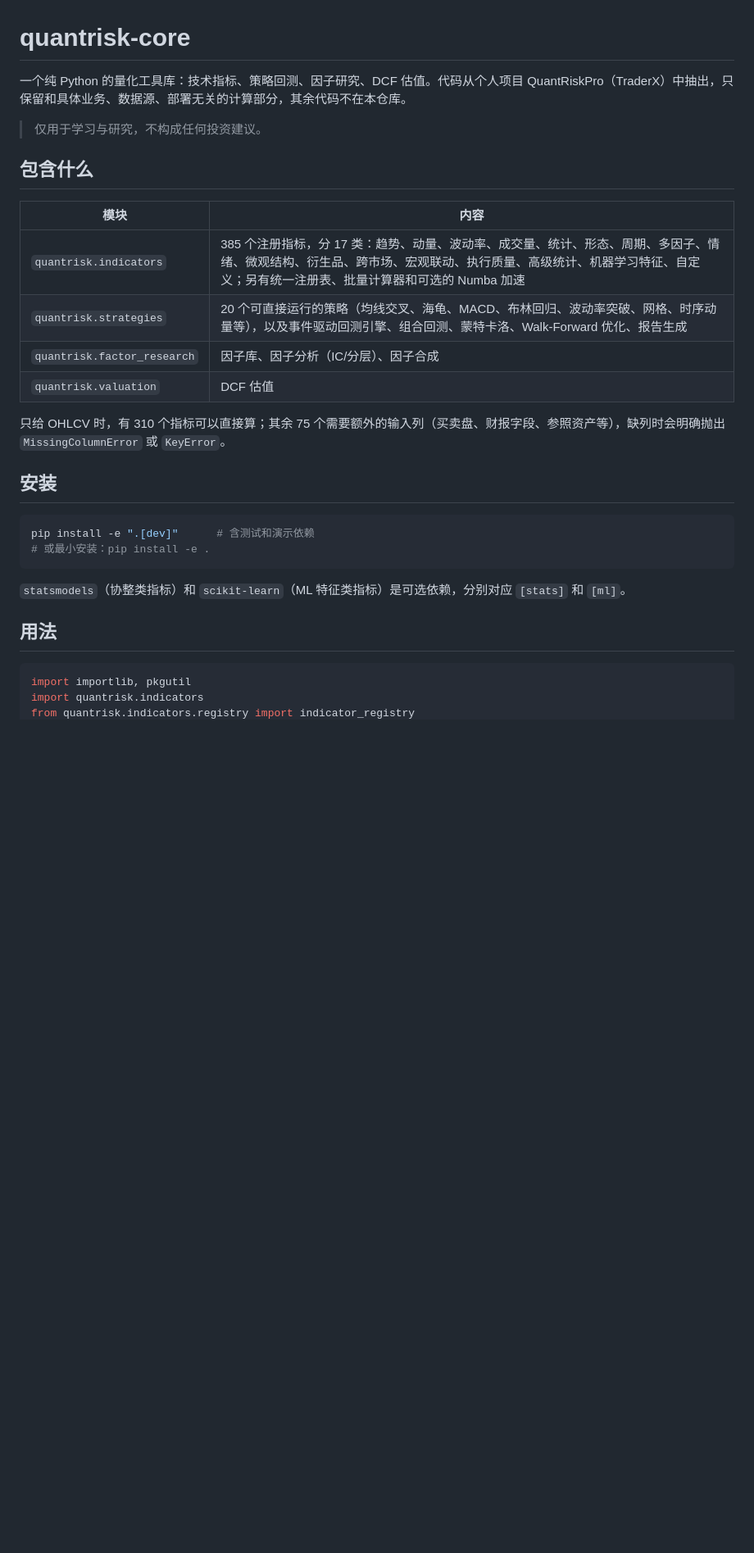
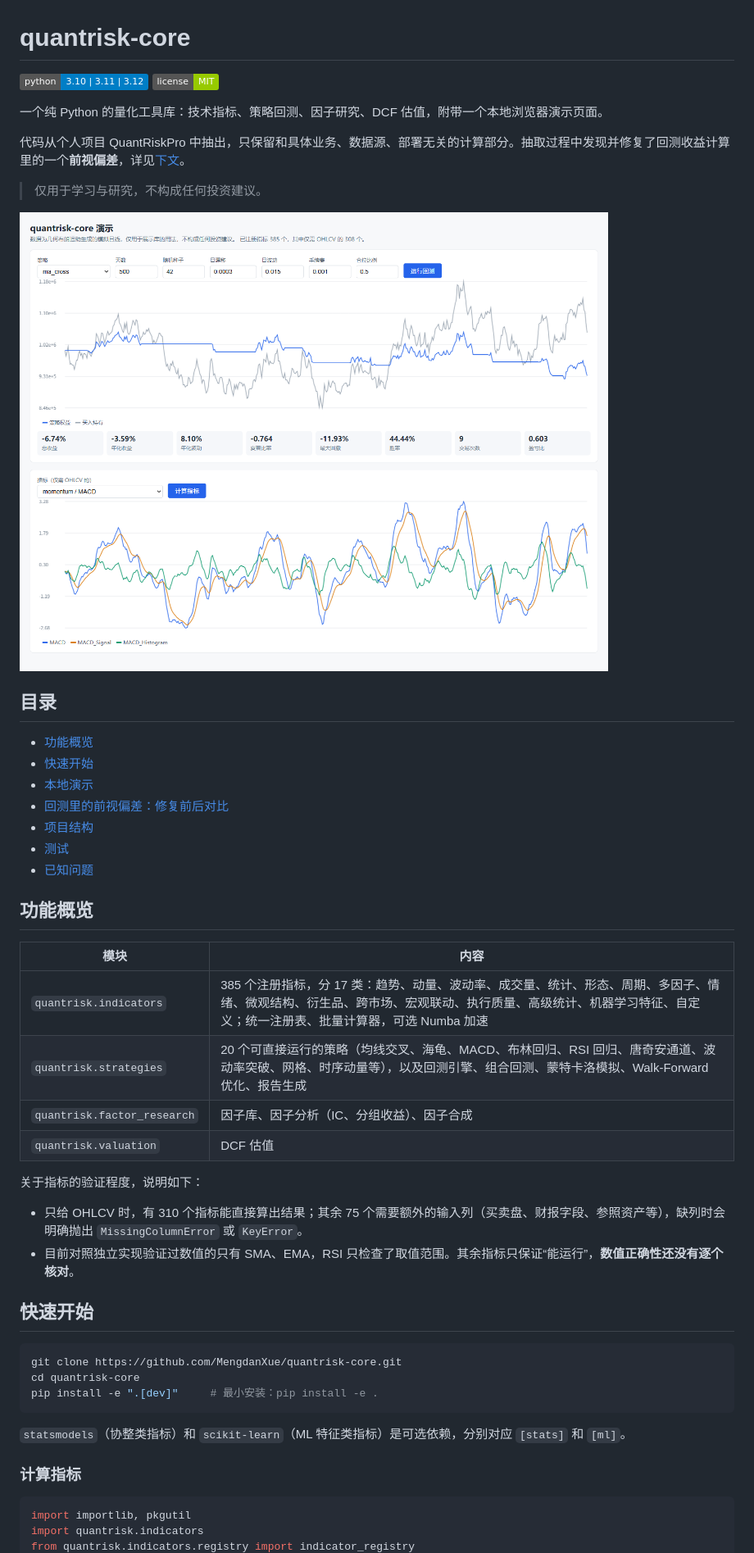
Before and after one commit to MengdanXue/quantrisk-core, a Markdown page: README.md, the part around one of its changes. Shown at 82% size. Drawn GitHub-style; pictures changed too: docs/images/demo-overview.png (added); badges without logos; blank space fills up the shorter version.

````diff
--- a/README.md
+++ b/README.md
@@ -1,30 +1,51 @@
 # quantrisk-core
 
-一个纯 Python 的量化工具库：技术指标、策略回测、因子研究、DCF 估值。代码从个人项目 QuantRiskPro（TraderX）中抽出，只保留和具体业务、数据源、部署无关的计算部分，其余代码不在本仓库。
+![python](https://img.shields.io/badge/python-3.10%20%7C%203.11%20%7C%203.12-blue)
+[![license](https://img.shields.io/badge/license-MIT-green)](LICENSE)
+
+一个纯 Python 的量化工具库：技术指标、策略回测、因子研究、DCF 估值，附带一个本地浏览器演示页面。
+
+代码从个人项目 QuantRiskPro 中抽出，只保留和具体业务、数据源、部署无关的计算部分。抽取过程中发现并修复了回测收益计算里的一个**前视偏差**，详见[下文](#回测里的前视偏差修复前后对比)。
 
 > 仅用于学习与研究，不构成任何投资建议。
 
-## 包含什么
+![演示页面](docs/images/demo-overview.png)
+
+## 目录
+
+- [功能概览](#功能概览)
+- [快速开始](#快速开始)
+- [本地演示](#本地演示)
+- [回测里的前视偏差：修复前后对比](#回测里的前视偏差修复前后对比)
+- [项目结构](#项目结构)
+- [测试](#测试)
+- [已知问题](#已知问题)
+
+## 功能概览
 
 | 模块 | 内容 |
 |---|---|
-| `quantrisk.indicators` | 385 个注册指标，分 17 类：趋势、动量、波动率、成交量、统计、形态、周期、多因子、情绪、微观结构、衍生品、跨市场、宏观联动、执行质量、高级统计、机器学习特征、自定义；另有统一注册表、批量计算器和可选的 Numba 加速 |
-| `quantrisk.strategies` | 20 个可直接运行的策略（均线交叉、海龟、MACD、布林回归、波动率突破、网格、时序动量等），以及事件驱动回测引擎、组合回测、蒙特卡洛、Walk-Forward 优化、报告生成 |
-| `quantrisk.factor_research` | 因子库、因子分析（IC/分层）、因子合成 |
+| `quantrisk.indicators` | 385 个注册指标，分 17 类：趋势、动量、波动率、成交量、统计、形态、周期、多因子、情绪、微观结构、衍生品、跨市场、宏观联动、执行质量、高级统计、机器学习特征、自定义；统一注册表、批量计算器，可选 Numba 加速 |
+| `quantrisk.strategies` | 20 个可直接运行的策略（均线交叉、海龟、MACD、布林回归、RSI 回归、唐奇安通道、波动率突破、网格、时序动量等），以及回测引擎、组合回测、蒙特卡洛模拟、Walk-Forward 优化、报告生成 |
+| `quantrisk.factor_research` | 因子库、因子分析（IC、分组收益）、因子合成 |
 | `quantrisk.valuation` | DCF 估值 |
 
-只给 OHLCV 时，有 310 个指标可以直接算；其余 75 个需要额外的输入列（买卖盘、财报字段、参照资产等），缺列时会明确抛出 `MissingColumnError` 或 `KeyError`。
+关于指标的验证程度，说明如下：
 
-## 安装
+- 只给 OHLCV 时，有 310 个指标能直接算出结果；其余 75 个需要额外的输入列（买卖盘、财报字段、参照资产等），缺列时会明确抛出 `MissingColumnError` 或 `KeyError`。
+- 目前对照独立实现验证过数值的只有 SMA、EMA，RSI 只检查了取值范围。其余指标只保证“能运行”，**数值正确性还没有逐个核对**。
+
+## 快速开始
 
 ```bash
-pip install -e ".[dev]"      # 含测试和演示依赖
-# 或最小安装：pip install -e .
+git clone https://github.com/MengdanXue/quantrisk-core.git
+cd quantrisk-core
+pip install -e ".[dev]"     # 最小安装：pip install -e .
 ```
 
 `statsmodels`（协整类指标）和 `scikit-learn`（ML 特征类指标）是可选依赖，分别对应 `[stats]` 和 `[ml]`。
 
-## 用法
+### 计算指标
 
 ```python
 import importlib, pkgutil
````
Also changed, not shown: other parts of README.md (+69 -8 lines), docs/images/demo-backtest.png (added), docs/images/demo-indicator.png (added), docs/images/lookahead-before-after.png (added), 3 other files.
